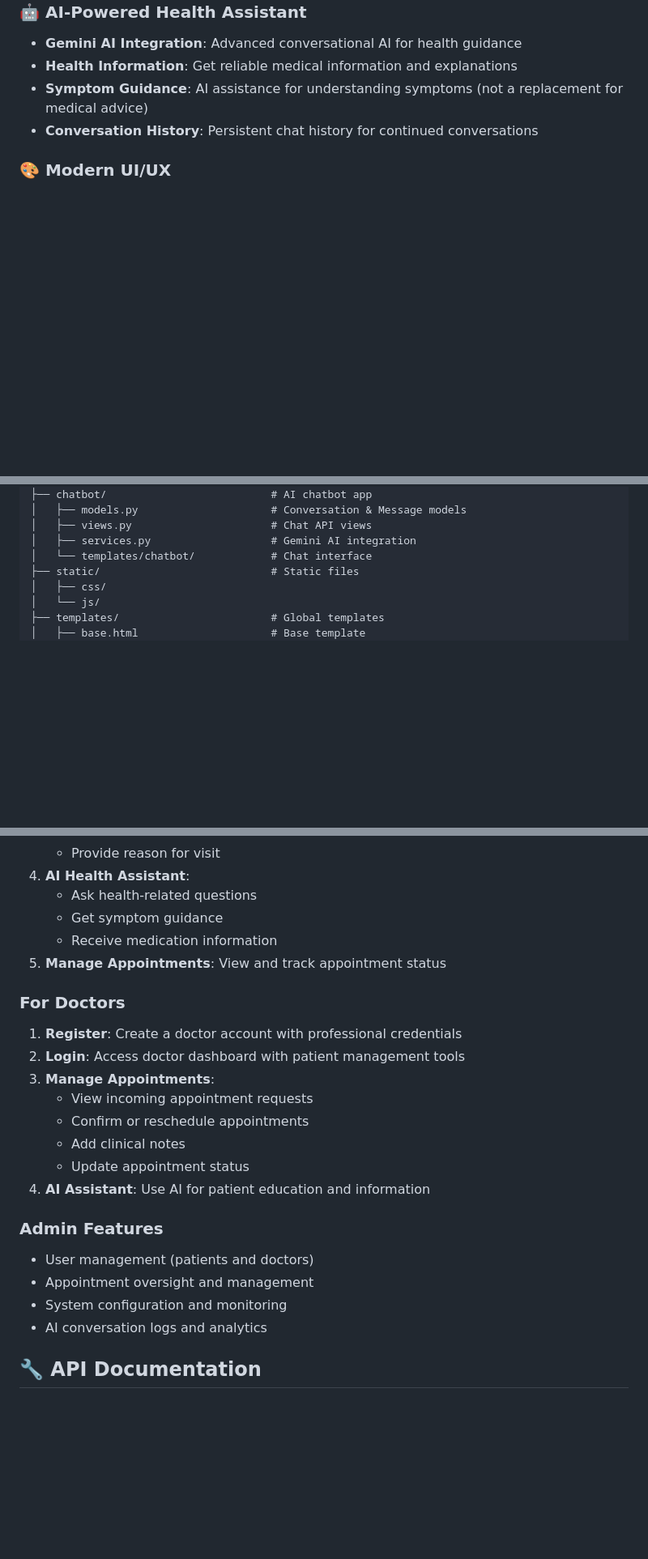
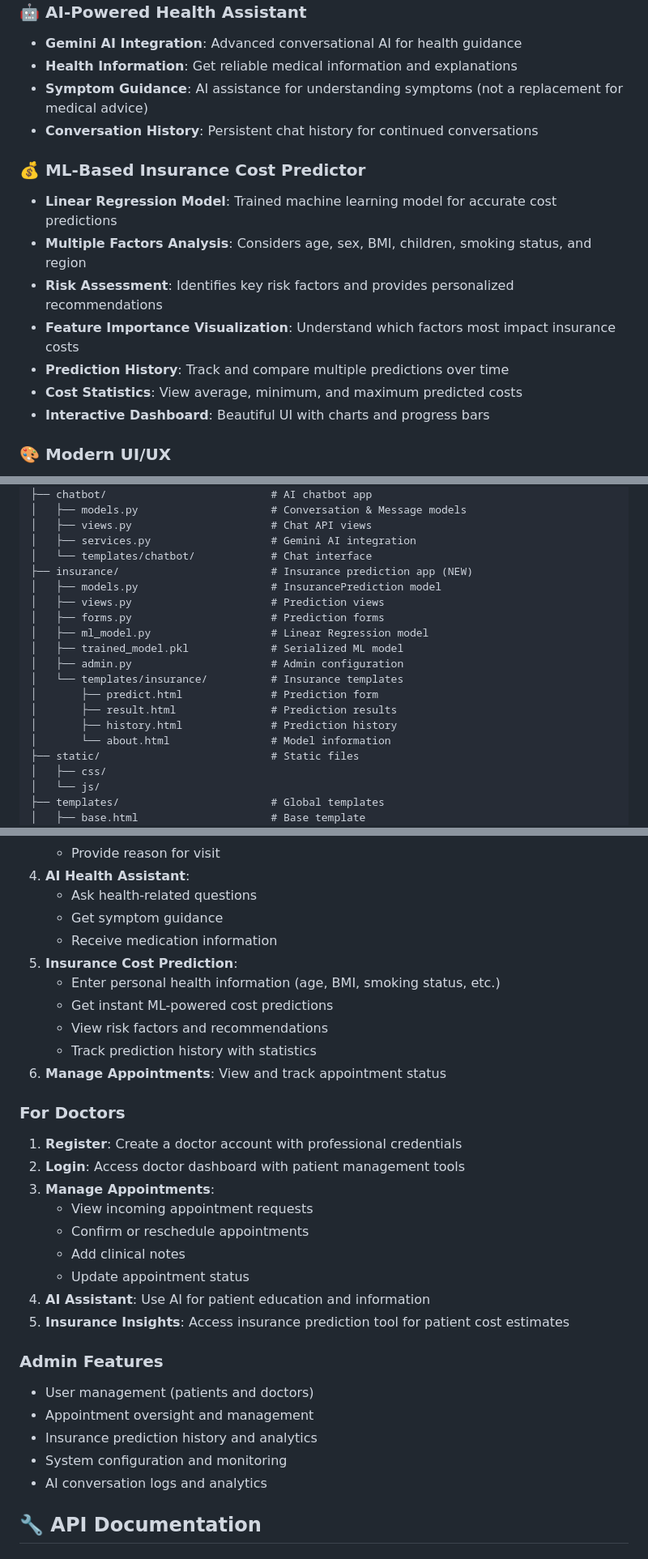
Before and after one commit to gautam-oss/Healthcare_Management_System, a Markdown page: README.md, 3 parts joined by grey strips. Shown: that part at 81% size. Rendered like a GitHub page; blank space fills up the shorter version.

```diff
--- a/README.md
+++ b/README.md
@@ -48,6 +48,15 @@ A comprehensive full-stack healthcare platform that connects patients and doctor
 - **Symptom Guidance**: AI assistance for understanding symptoms (not a replacement for medical advice)
 - **Conversation History**: Persistent chat history for continued conversations
 
+### 💰 **ML-Based Insurance Cost Predictor**
+- **Linear Regression Model**: Trained machine learning model for accurate cost predictions
+- **Multiple Factors Analysis**: Considers age, sex, BMI, children, smoking status, and region
+- **Risk Assessment**: Identifies key risk factors and provides personalized recommendations
+- **Feature Importance Visualization**: Understand which factors most impact insurance costs
+- **Prediction History**: Track and compare multiple predictions over time
+- **Cost Statistics**: View average, minimum, and maximum predicted costs
+- **Interactive Dashboard**: Beautiful UI with charts and progress bars
+
 ### 🎨 **Modern UI/UX**
 - **Responsive Design**: Bootstrap 5 for mobile-first design
 - **Interactive Elements**: Real-time chat interface with typing indicators
@@ -105,6 +120,18 @@ Healthcare_Management_System/
 │   ├── views.py                      # Chat API views
 │   ├── services.py                   # Gemini AI integration
 │   └── templates/chatbot/            # Chat interface
+├── insurance/                        # Insurance prediction app (NEW)
+│   ├── models.py                     # InsurancePrediction model
+│   ├── views.py                      # Prediction views
+│   ├── forms.py                      # Prediction forms
+│   ├── ml_model.py                   # Linear Regression model
+│   ├── trained_model.pkl             # Serialized ML model
+│   ├── admin.py                      # Admin configuration
+│   └── templates/insurance/          # Insurance templates
+│       ├── predict.html              # Prediction form
+│       ├── result.html               # Prediction results
+│       ├── history.html              # Prediction history
+│       └── about.html                # Model information
 ├── static/                           # Static files
 │   ├── css/
 │   └── js/
@@ -261,7 +288,12 @@ For production deployment, ensure:
    - Ask health-related questions
    - Get symptom guidance
    - Receive medication information
-5. **Manage Appointments**: View and track appointment status
+5. **Insurance Cost Prediction**:
+   - Enter personal health information (age, BMI, smoking status, etc.)
+   - Get instant ML-powered cost predictions
+   - View risk factors and recommendations
+   - Track prediction history with statistics
+6. **Manage Appointments**: View and track appointment status
 
 ### For Doctors
 
@@ -273,15 +305,15 @@ For production deployment, ensure:
    - Add clinical notes
    - Update appointment status
 4. **AI Assistant**: Use AI for patient education and information
+5. **Insurance Insights**: Access insurance prediction tool for patient cost estimates
 
 ### Admin Features
 
 - User management (patients and doctors)
 - Appointment oversight and management
+- Insurance prediction history and analytics
 - System configuration and monitoring
 - AI conversation logs and analytics
-
-
 
 ## 🔧 API Documentation
 
```
Also changed, not shown: other parts of README.md (+57 -8 lines).
